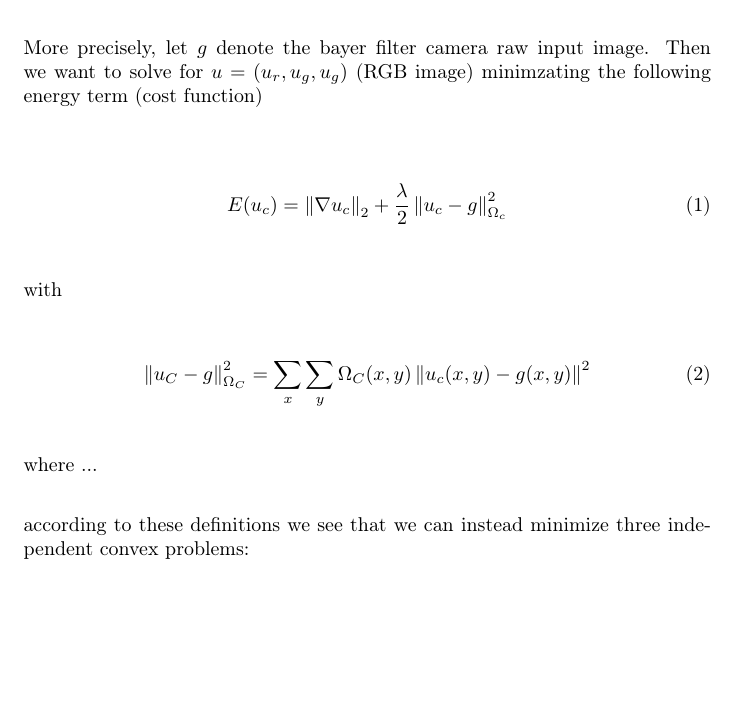
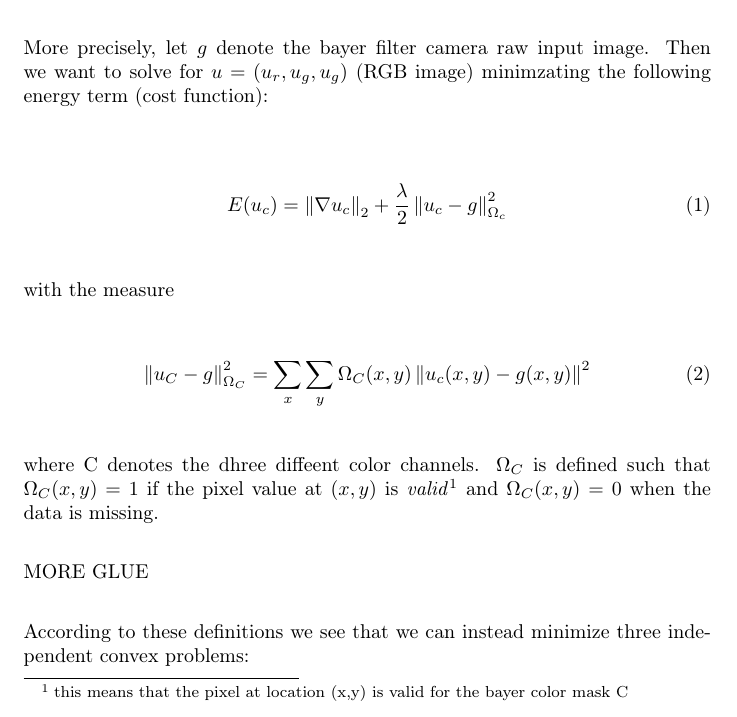
Before and after one commit to simplay/convex_opt, a LaTeX document (1/report/project1.tex): part of page 2 of 6, cut so that both start at the same text, the shorter picture padded with empty space. Compiled offline with pdfLaTeX.

Commit message:
Describing involved opt. criteria of convex opt. problem

```diff
--- a/1/report/project1.tex
+++ b/1/report/project1.tex
@@ -69,21 +69,23 @@ Since this approach is less mathematical sound we focus on another approach in t
 \subsection{Problem Statement}
 In this work we address the problem of demosaicing by formulating it as a convex optimization problem. Given a mosaiced image $g$ depicting a raw camera production, we want to find an optimal demosaiced image $u$. For describing the optimality property we take into account a cost function that describes the color smoothness and also that the resulting image $u$ should be close to the given raw input image $g$.
 
-More precisely, let $g$ denote the bayer filter camera raw input image. Then we want to solve for $u=(u_r, u_g, u_g)$ (RGB image) minimzating the following energy term (cost function)
+More precisely, let $g$ denote the bayer filter camera raw input image. Then we want to solve for $u=(u_r, u_g, u_g)$ (RGB image) minimzating the following energy term (cost function):
 
 \begin{align}
 	E(u_c) =  \norm{\nabla u_c}_2 + \frac{\lambda}{2} \norm{u_c - g}^2_{\Omega_{c}}
 \end{align}
 
-with
+with the measure
 
 \begin{equation}
 	\norm{u_C - g}^2_{\Omega_{C}} = \sum_x \sum_y \Omega_{C}(x,y)\norm{u_{c}(x,y) - g(x,y)}^2
 \end{equation}
 
-where ...
+where C denotes the dhree diffeent color channels. $\Omega_{C}$ is defined such that $\Omega_{C}(x,y) = 1$ if the pixel value at $(x,y)$ is \emph{valid}$\footnote{this means that the pixel at location (x,y) is valid for the bayer color mask C}$ and $\Omega_{C}(x,y) = 0$ when the data is missing.
 
-according to these definitions we see that we can instead minimize three independent convex problems:
+MORE GLUE
+
+According to these definitions we see that we can instead minimize three independent convex problems:
 
 
 \begin{align}
```
Also changed, not shown: 1/report/project1.tex (2 more changed lines).
